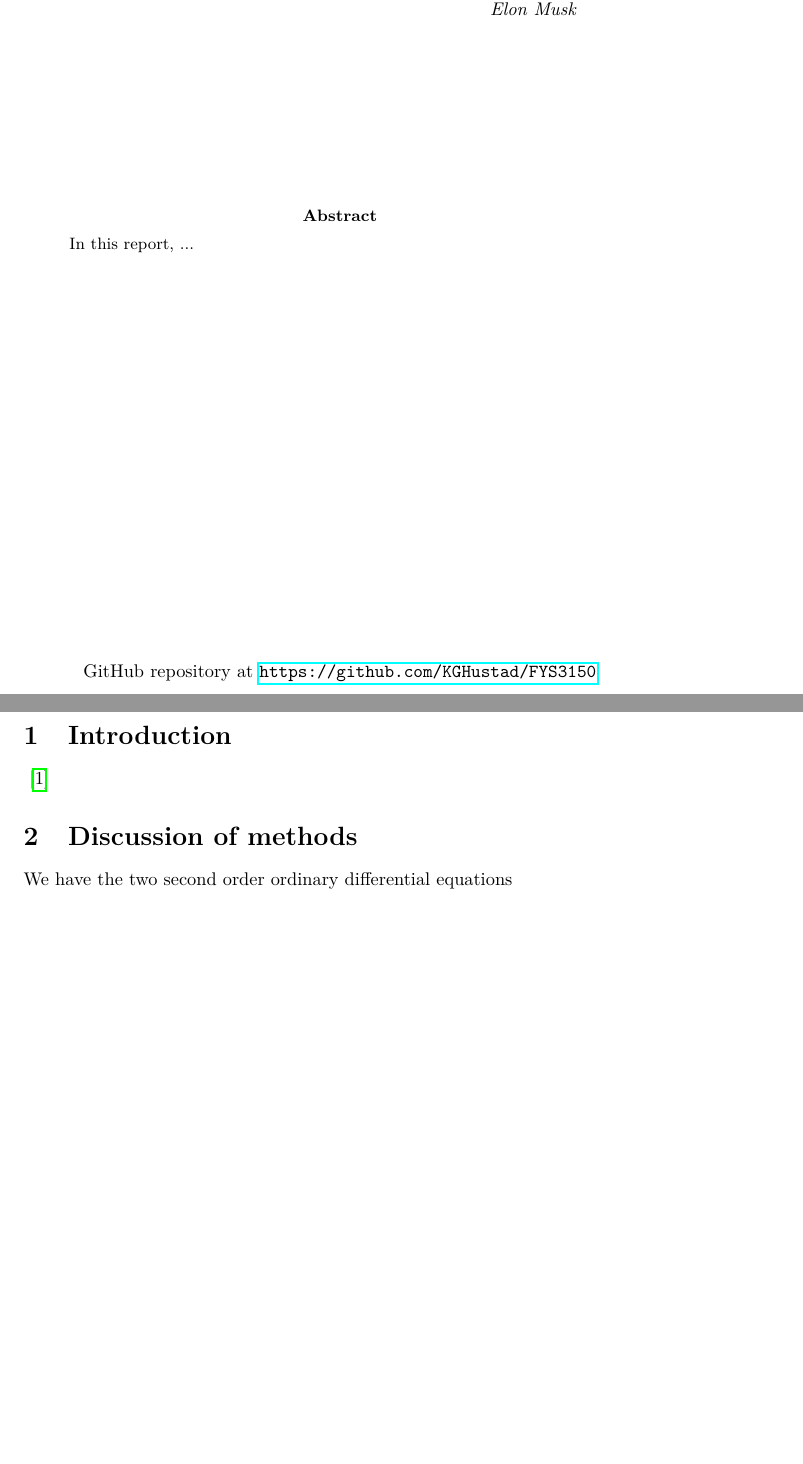
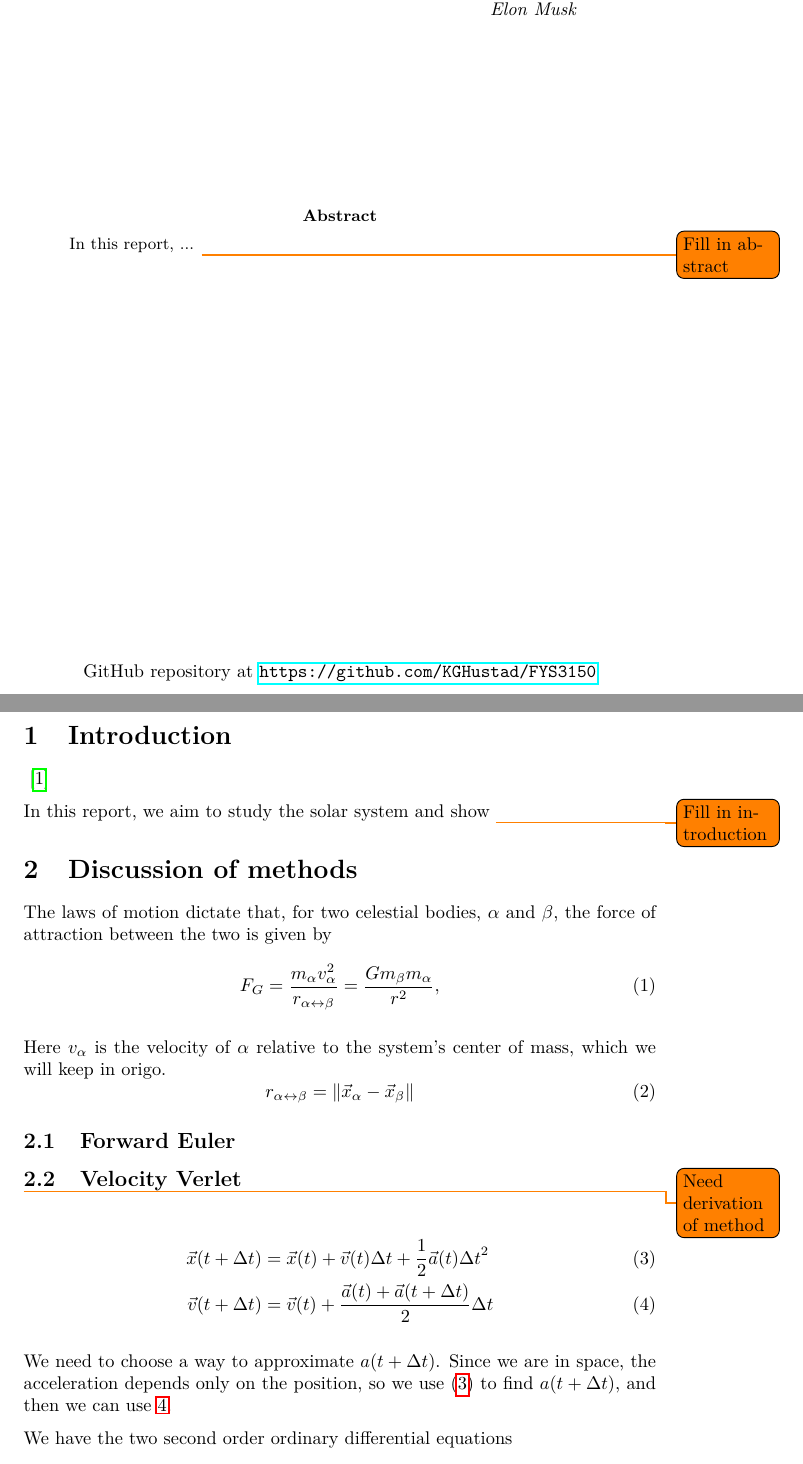
Before and after one commit to KGHustad/FYS3150, a LaTeX paper (project3/report.tex): two parts of pages 1 and 2 of 2 before the commit and two parts of pages 1 and 2 of 3 after it, joined at a grey line, cut so that both start at the same text, the shorter picture padded with empty space. Compiled offline with pdfLaTeX.

Commit message:
Progress on report

```diff
--- a/project3/report.tex
+++ b/project3/report.tex
@@ -14,6 +14,8 @@
 \usepackage{algpseudocode}
 \usepackage{epigraph}
 \usepackage{listings}
+\usepackage{todonotes}
+\usepackage{physics}
 
 
 \begin{document}
@@ -45,6 +47,7 @@
 \begin{abstract}
 \noindent
 In this report, ...
+\todo{Fill in abstract}
 \end{abstract}
 
 \vfill
@@ -58,9 +61,9 @@ In this report, ...
 
 %%% MACROS
 \newcommand{\half}{\frac{1}{2}}
+\newcommand{\dt}{{\Delta t}}
 \newcommand{\dx}{{\Delta x}}
 \newcommand{\bigO}{{\mathcal{O}}}
-\newcommand{\rhomax}{{\rho_{\mathrm{max}}}}
 
 
 
@@ -68,9 +71,33 @@ In this report, ...
 %\subsection*{Description of the nature of the problem}
 \cite{mhj_lecture_notes} % must cite something to avoid compilation error when using bibtex
 
+In this report, we aim to study the solar system and show \todo{Fill in introduction}
+
+
 
 
 \section{Discussion of methods}\label{sec:methods}
+The laws of motion dictate that, for two celestial bodies, $\alpha$ and $\beta$, the force of attraction between the two is given by
+\begin{equation}
+F_G= \frac{m_{\alpha}v_{\alpha}^2}{r_{\alpha \leftrightarrow \beta}}
+=\frac{Gm_{\beta}m_{\alpha}}{r^2},
+\end{equation}
+
+Here $v_{\alpha}$ is the velocity of $\alpha$ relative to the system's center of mass, which we will keep in origo.
+\begin{equation}
+r_{\alpha \leftrightarrow \beta} = \norm{ \vec{x}_{\alpha} - \vec{x}_{\beta} }
+\end{equation}
+
+\subsection{Forward Euler}
+\subsection{Velocity Verlet}
+\todo{Need derivation of method}
+
+\begin{align}
+\vec{x}(t + \dt) &= \vec{x}(t) + \vec{v}(t)\dt + \half \vec{a}(t) \dt^2 \label{eq:velverlet:pos} \\
+\vec{v}(t + \dt) &= \vec{v}(t) + \frac{\vec{a}(t) + \vec{a}(t + \dt)}{2} \label{eq:velverlet:vel} \dt
+\end{align}
+
+We need to choose a way to approximate $a(t + \dt)$. Since we are in space, the acceleration depends only on the position, so we use \eqref{eq:velverlet:pos} to find $a(t + \dt)$, and then we can use \ref{eq:velverlet:vel}.
 
 We have the two second order ordinary differential equations
 \begin{align}
```
